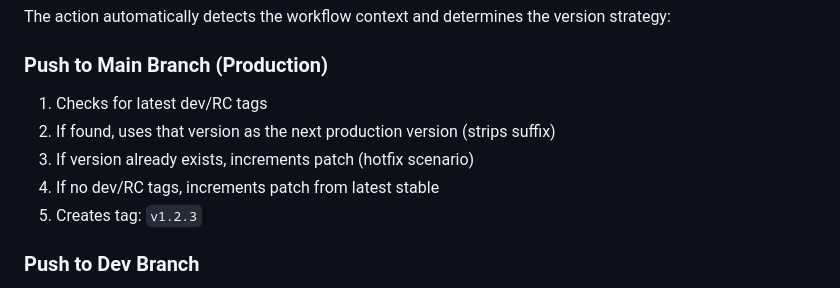
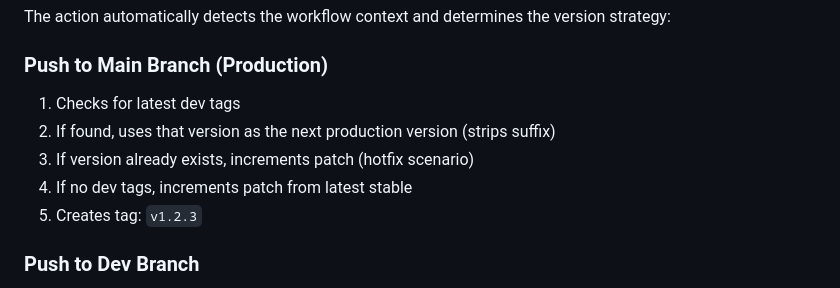
Before and after one commit to starburst997/auto-version, a Markdown page: README.md, the part around the change. GitHub-like rendering.

Commit message:
Cleanup README

```diff
--- a/README.md
+++ b/README.md
@@ -25,10 +25,10 @@ The action automatically detects the workflow context and determines the version
 
 ### Push to Main Branch (Production)
 
-1. Checks for latest dev/RC tags
+1. Checks for latest dev tags
 2. If found, uses that version as the next production version (strips suffix)
 3. If version already exists, increments patch (hotfix scenario)
-4. If no dev/RC tags, increments patch from latest stable
+4. If no dev tags, increments patch from latest stable
 5. Creates tag: `v1.2.3`
 
 ### Push to Dev Branch
```
